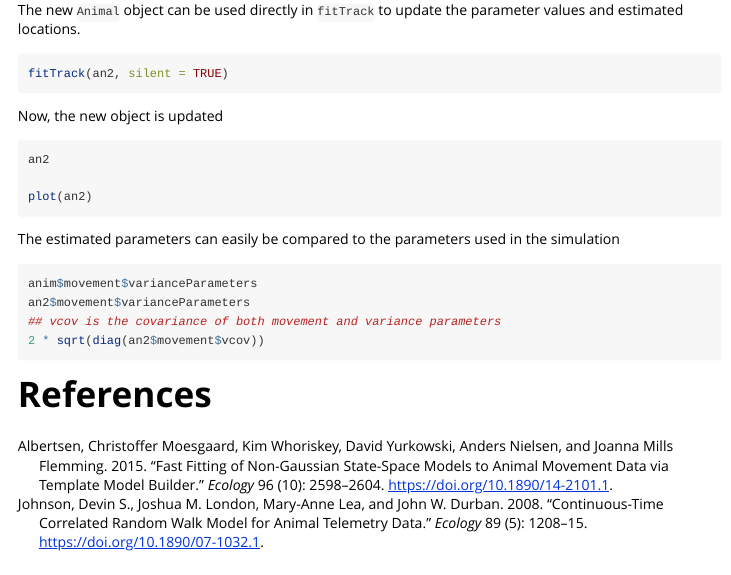
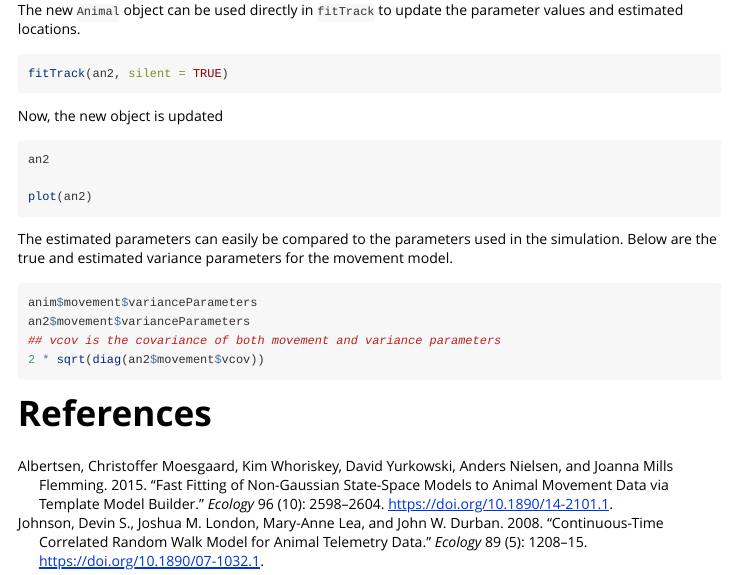
Before and after one commit to calbertsen/argosTrack, an R Markdown document (vignettes/intro-argostrack.Rmd): the page in a window 1100 px wide, from 3940 px down. Rendered offline with R 4.5, knitr and Pandoc, with nearby package versions; the code chunks are not run, so their results and figures are left out.

Commit message:
Small change to vignette

````diff
--- a/vignettes/intro-argostrack.Rmd
+++ b/vignettes/intro-argostrack.Rmd
@@ -272,7 +272,7 @@ plot(an2)
 
 ```
 
-The estimated parameters can easily be compared to the parameters used in the simulation
+The estimated parameters can easily be compared to the parameters used in the simulation. Below are the true and estimated variance parameters for the movement model.
 
 ```{r}
 
````
